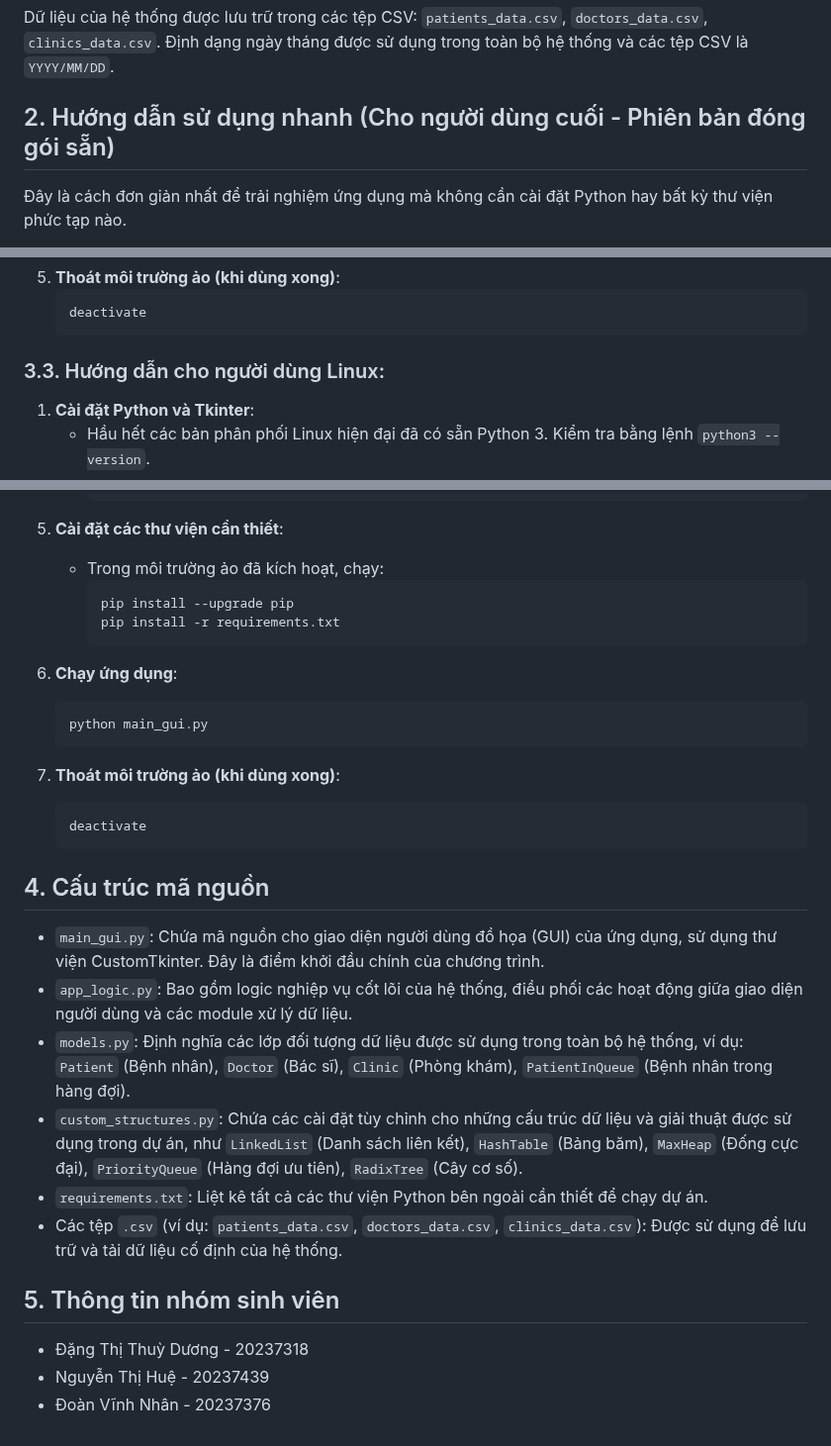
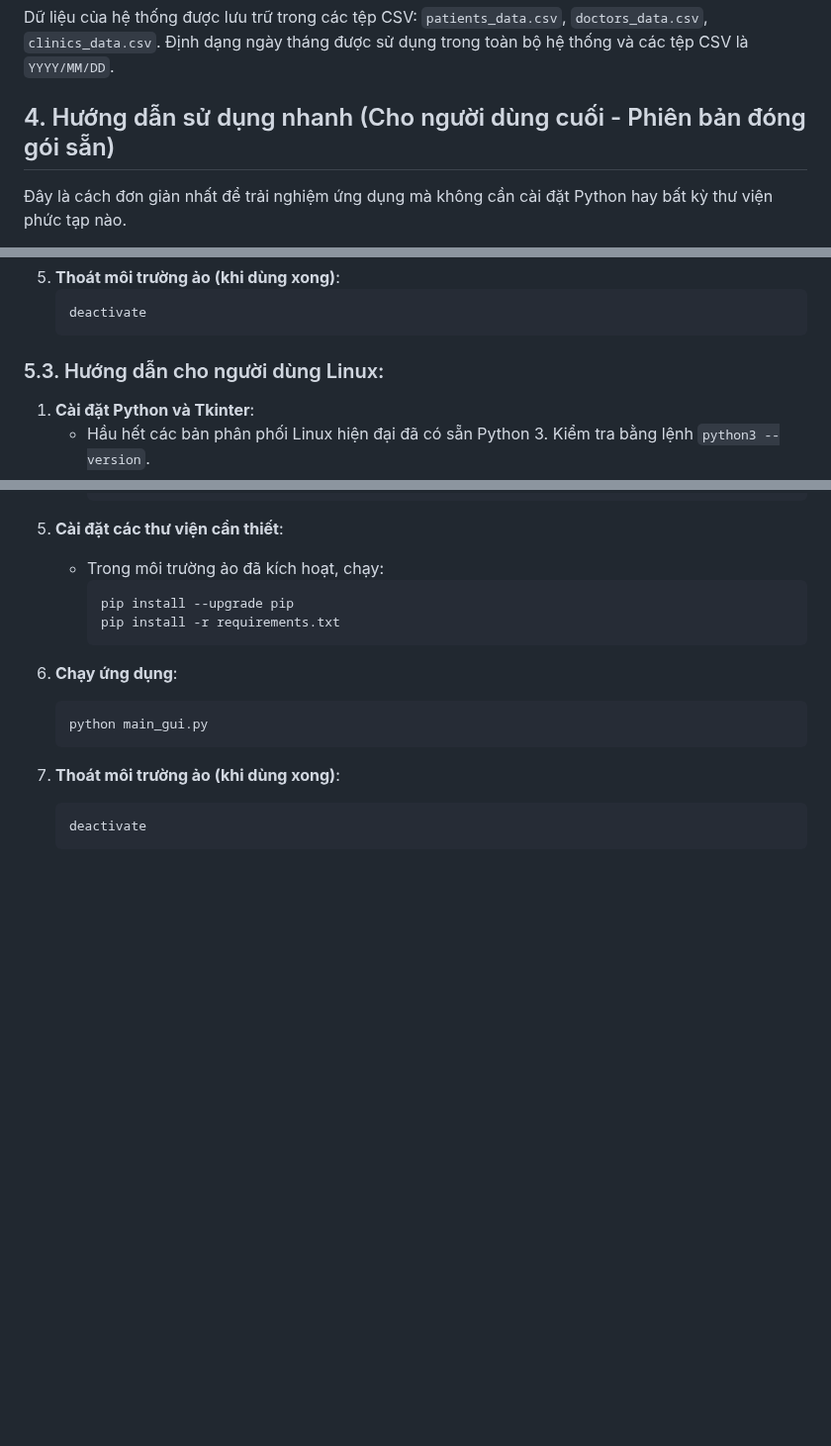
Before and after one commit to DoanVinhNhan/He-Thong-Quan-Li-Kham-Benh, a Markdown page: README.md, 3 parts joined by grey strips. Shown at 99% size. Drawn GitHub-style; blank space fills up the shorter version.

````diff
--- a/README.md
+++ b/README.md
@@ -18,7 +33,7 @@ Chương trình mô phỏng hệ thống quản lý hoạt động khám bệnh
 Dữ liệu của hệ thống được lưu trữ trong các tệp CSV: `patients_data.csv`, `doctors_data.csv`, `clinics_data.csv`.
 Định dạng ngày tháng được sử dụng trong toàn bộ hệ thống và các tệp CSV là `YYYY/MM/DD`.
 
-## 2. Hướng dẫn sử dụng nhanh (Cho người dùng cuối - Phiên bản đóng gói sẵn)
+## 4. Hướng dẫn sử dụng nhanh (Cho người dùng cuối - Phiên bản đóng gói sẵn)
 
 Đây là cách đơn giản nhất để trải nghiệm ứng dụng mà không cần cài đặt Python hay bất kỳ thư viện phức tạp nào.
 
@@ -93,7 +108,7 @@ Phần này dành cho những ai muốn chạy ứng dụng từ mã nguồn ho
     deactivate
     ```
 
-### 3.3. Hướng dẫn cho người dùng Linux:
+### 5.3. Hướng dẫn cho người dùng Linux:
 
 1.  **Cài đặt Python và Tkinter**:
     * Hầu hết các bản phân phối Linux hiện đại đã có sẵn Python 3. Kiểm tra bằng lệnh `python3 --version`.
@@ -187,18 +202,3 @@ Do phiên bản Tcl/Tk đi kèm với Python hệ thống trên macOS thường
     ```bash
     deactivate
     ```
-
-## 4. Cấu trúc mã nguồn
-
-* `main_gui.py`: Chứa mã nguồn cho giao diện người dùng đồ họa (GUI) của ứng dụng, sử dụng thư viện CustomTkinter. Đây là điểm khởi đầu chính của chương trình.
-* `app_logic.py`: Bao gồm logic nghiệp vụ cốt lõi của hệ thống, điều phối các hoạt động giữa giao diện người dùng và các module xử lý dữ liệu.
-* `models.py`: Định nghĩa các lớp đối tượng dữ liệu được sử dụng trong toàn bộ hệ thống, ví dụ: `Patient` (Bệnh nhân), `Doctor` (Bác sĩ), `Clinic` (Phòng khám), `PatientInQueue` (Bệnh nhân trong hàng đợi).
-* `custom_structures.py`: Chứa các cài đặt tùy chỉnh cho những cấu trúc dữ liệu và giải thuật được sử dụng trong dự án, như `LinkedList` (Danh sách liên kết), `HashTable` (Bảng băm), `MaxHeap` (Đống cực đại), `PriorityQueue` (Hàng đợi ưu tiên), `RadixTree` (Cây cơ số).
-* `requirements.txt`: Liệt kê tất cả các thư viện Python bên ngoài cần thiết để chạy dự án.
-* Các tệp `.csv` (ví dụ: `patients_data.csv`, `doctors_data.csv`, `clinics_data.csv`): Được sử dụng để lưu trữ và tải dữ liệu cố định của hệ thống.
-
-## 5. Thông tin nhóm sinh viên
-
-* Đặng Thị Thuỳ Dương - 20237318
-* Nguyễn Thị Huệ - 20237439
-* Đoàn Vĩnh Nhân - 20237376
````
Also changed, not shown: other parts of README.md (+20 -5 lines).
